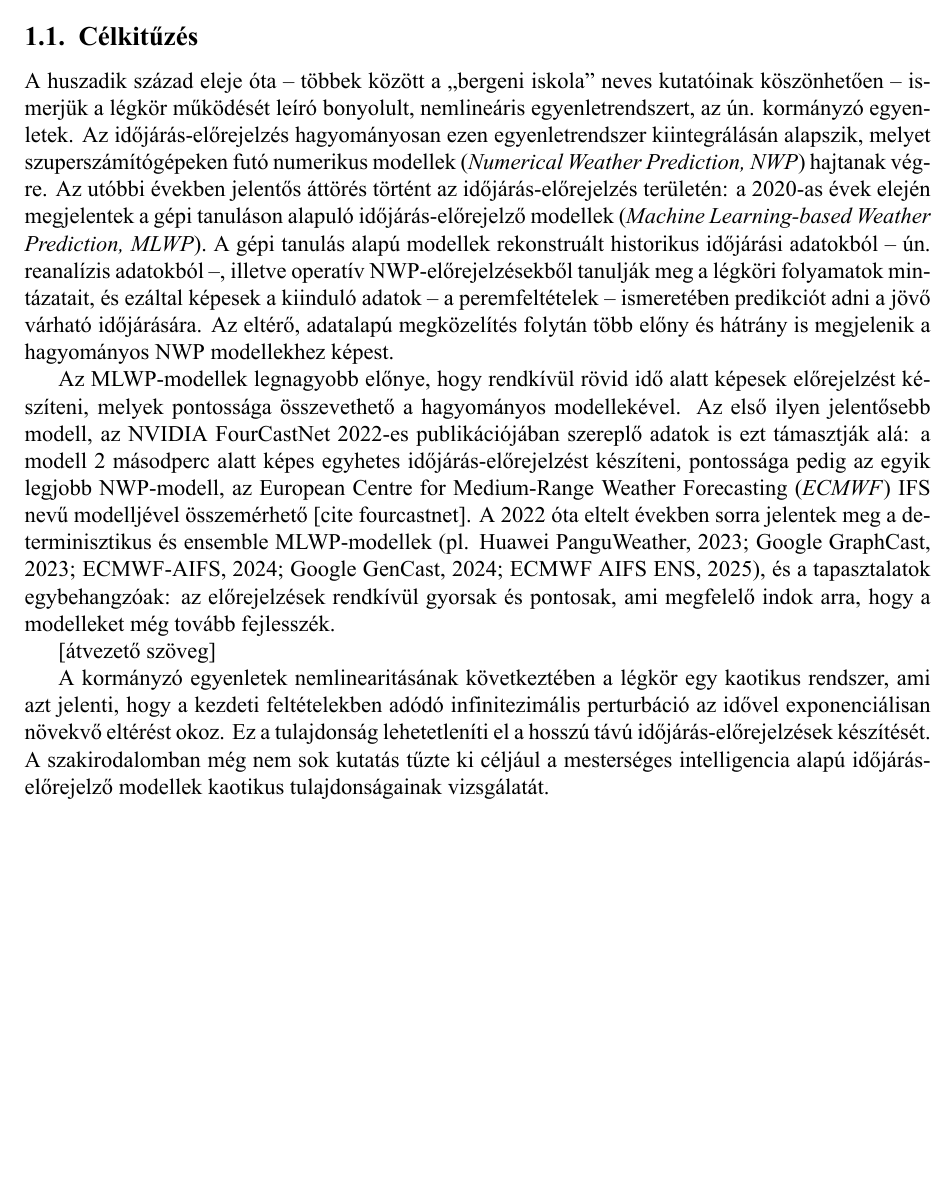
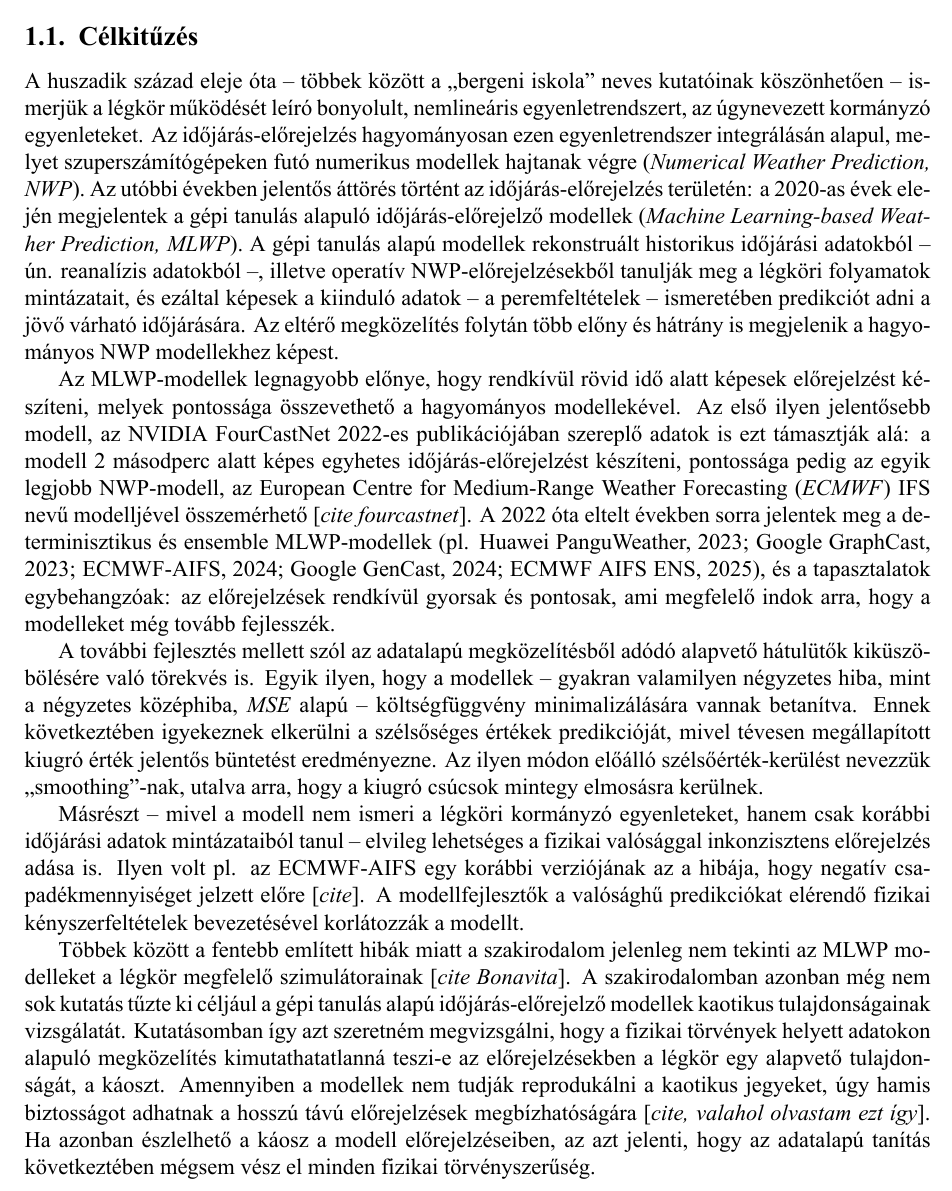
Before and after one commit to opagota/szakdoga, a LaTeX document (latex/szakdoga_v0_main.tex): part of page 3 of 3, cut so that both start at the same text, the shorter picture padded with empty space. The pictures show the PDF file latex/szakdoga_v0_main.pdf that the author committed with the source.

Commit message:
research aim completed v0

```diff
--- a/latex/szakdoga_v0_main.tex
+++ b/latex/szakdoga_v0_main.tex
@@ -38,4 +38,3 @@
 \section{Bevezetés}
 
 \subsection{Célkitűzés}
-A huszadik század eleje óta -- többek között a ,,bergeni iskola" neves kutatóinak köszönhetően -- ismerjük a légkör működését leíró bonyolult, nemlineáris egyenletrendszert, az ún. kormányzó egyenletek. Az időjárás-előrejelzés hagyományosan ezen egyenletrendszer kiintegrálásán alapszik, melyet szuperszámítógépeken futó numerikus modellek (\textit{Numerical Weather Prediction, NWP}) hajtanak végre. Az utóbbi években jelentős áttörés történt az időjárás-előrejelzés területén: a 2020-as évek elején megjelentek a gépi tanuláson alapuló időjárás-előrejelző modellek (\textit{Machine Learning-based Weather Prediction, MLWP}). A gépi tanulás alapú modellek rekonstruált historikus időjárási adatokból -- ún. reanalízis adatokból --, illetve operatív NWP-előrejelzésekből tanulják meg a légköri folyamatok mintázatait, és ezáltal képesek a kiinduló adatok -- a peremfeltételek -- ismeretében predikciót adni a jövő várható időjárására. Az eltérő, adatalapú megközelítés folytán több előny és hátrány is megjelenik a hagyományos NWP modellekhez képest.
@@ -44,7 +44,10 @@ Az MLWP-modellek legnagyobb előnye, hogy rendkívül rövid idő alatt képesek
 
-[átvezető szöveg]
 
-A kormányzó egyenletek nemlinearitásának következtében a légkör egy kaotikus rendszer, ami azt jelenti, hogy a kezdeti feltételekben adódó infinitezimális perturbáció az idővel exponenciálisan növekvő eltérést okoz. Ez a tulajdonság lehetetleníti el a hosszú távú időjárás-előrejelzések készítését. A szakirodalomban még nem sok kutatás tűzte ki céljául a mesterséges intelligencia alapú időjárás-előrejelző modellek kaotikus tulajdonságainak vizsgálatát.
+A további fejlesztés mellett szól az adatalapú megközelítésből adódó alapvető hátulütők kiküszöbölésére való törekvés is. Egyik ilyen, hogy a modellek -- gyakran valamilyen négyzetes hiba, mint a négyzetes középhiba, \textit{MSE} alapú -- költségfüggvény minimalizálására vannak betanítva. Ennek következtében igyekeznek elkerülni a szélsőséges értékek predikcióját, mivel tévesen megállapított kiugró érték jelentős büntetést eredményezne. Az ilyen módon előálló szélsőérték-kerülést nevezzük ,,smoothing"-nak, utalva arra, hogy a kiugró csúcsok mintegy elmosásra kerülnek.
+
+Másrészt -- mivel a modell nem ismeri a légköri kormányzó egyenleteket, hanem csak korábbi időjárási adatok mintázataiból tanul -- elvileg lehetséges a fizikai valósággal inkonzisztens előrejelzés adása is. Ilyen volt pl. az ECMWF-AIFS egy korábbi verziójának az a hibája, hogy negatív csapadékmennyiséget jelzett előre [\textit{cite}]. A modellfejlesztők a valósághű predikciókat elérendő fizikai kényszerfeltételek bevezetésével korlátozzák a modellt.
+
+Többek között a fentebb említett hibák miatt a szakirodalom jelenleg nem tekinti az MLWP modelleket a légkör megfelelő szimulátorainak [\textit{cite Bonavita}]. A szakirodalomban azonban még nem sok kutatás tűzte ki céljául a gépi tanulás alapú időjárás-előrejelző modellek kaotikus tulajdonságainak vizsgálatát. Kutatásomban így azt szeretném megvizsgálni, hogy a fizikai törvények helyett adatokon alapuló megközelítés kimutathatatlanná teszi-e az előrejelzésekben a légkör egy alapvető tulajdonságát, a káoszt. Amennyiben a modellek nem tudják reprodukálni a kaotikus jegyeket, úgy hamis biztosságot adhatnak a hosszú távú előrejelzések megbízhatóságára [\textit{cite, valahol olvastam ezt így}]. Ha azonban észlelhető a káosz a modell előrejelzéseiben, az azt jelenti, hogy az adatalapú tanítás következtében mégsem vész el minden fizikai törvényszerűség.
 
 
 
```
Also changed, not shown: latex/szakdoga_v0_main.pdf, latex/szakdoga_v0_main.tex (3 more changed lines).
